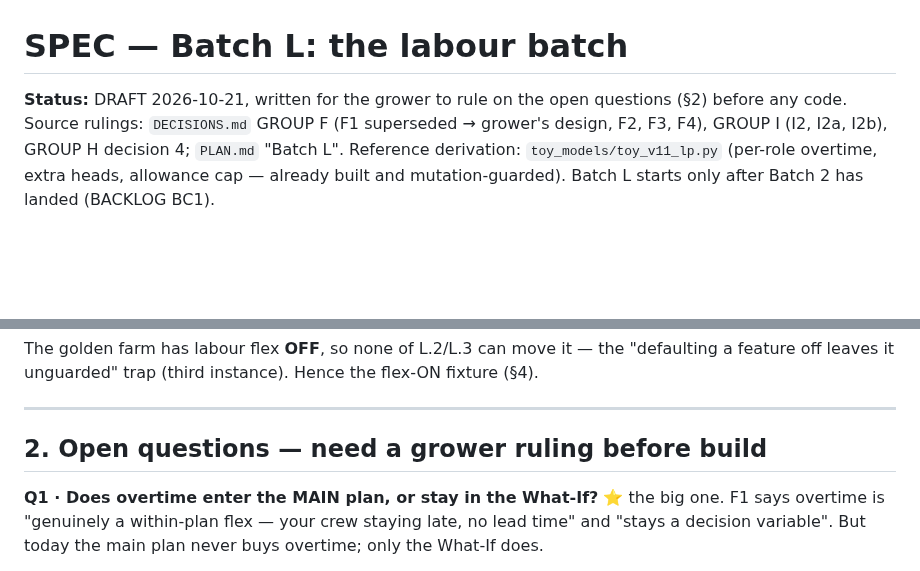
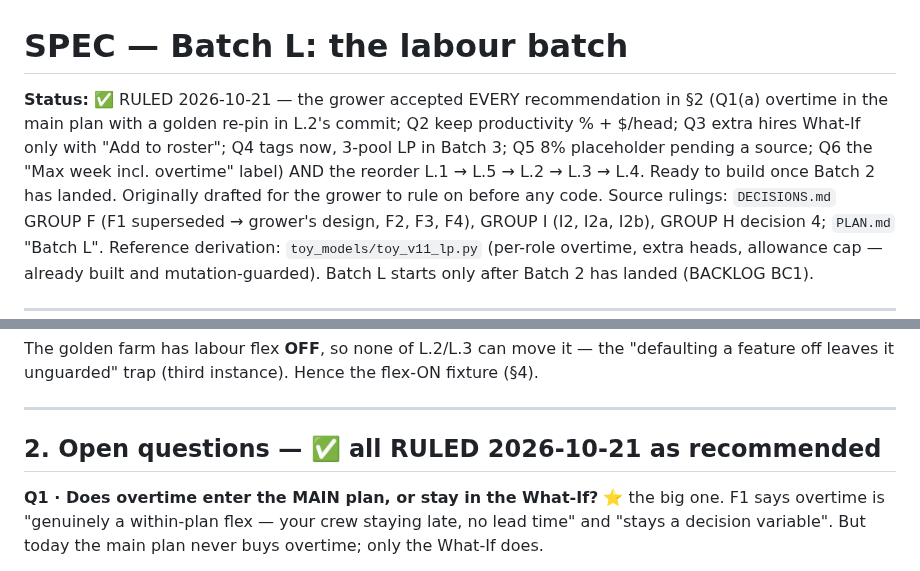
Before and after one commit to GregNica/crop-mix-optimizer, a Markdown page: SPEC_batchL.md, 2 parts joined by grey strips. Drawn GitHub-style; blank space fills up the shorter version.

Commit message:
docs(SPEC): Batch L ruled — all six recommendations accepted, order L.1 -> L.5 -> L.2 -> L.3 -> L.4
Co-Authored-By: Claude Opus 5.5 <noreply@anthropic.com>

```diff
--- a/SPEC_batchL.md
+++ b/SPEC_batchL.md
@@ -1,6 +1,10 @@
 # SPEC — Batch L: the labour batch
 
-**Status:** DRAFT 2026-10-21, written for the grower to rule on the open questions (§2) before
+**Status:** ✅ RULED 2026-10-21 — the grower accepted EVERY recommendation in §2 (Q1(a) overtime
+in the main plan with a golden re-pin in L.2's commit; Q2 keep productivity % + $/head; Q3 extra
+hires What-If only with "Add to roster"; Q4 tags now, 3-pool LP in Batch 3; Q5 8% placeholder
+pending a source; Q6 the "Max week incl. overtime" label) AND the reorder L.1 → L.5 → L.2 → L.3
+→ L.4. Ready to build once Batch 2 has landed. Originally drafted for the grower to rule on before
 any code. Source rulings: `DECISIONS.md` GROUP F (F1 superseded → grower's design, F2, F3, F4),
 GROUP I (I2, I2a, I2b), GROUP H decision 4; `PLAN.md` "Batch L". Reference derivation:
 `toy_models/toy_v11_lp.py` (per-role overtime, extra heads, allowance cap — already built and
@@ -26,7 +30,7 @@ feature off leaves it unguarded" trap (third instance). Hence the flex-ON fixtur
 
 ---
 
-## 2. Open questions — need a grower ruling before build
+## 2. Open questions — ✅ all RULED 2026-10-21 as recommended
 
 **Q1 · Does overtime enter the MAIN plan, or stay in the What-If?** ⭐ the big one.
 F1 says overtime is "genuinely a within-plan flex — your crew staying late, no lead time" and
```
Also changed, not shown: PLAN.md (+2 -2 lines).
